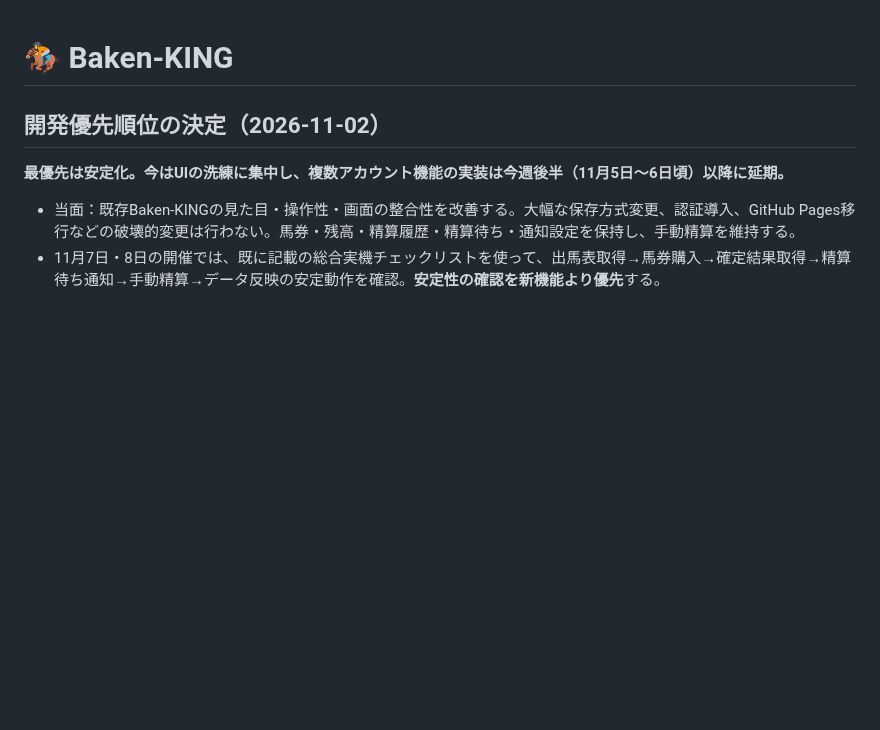
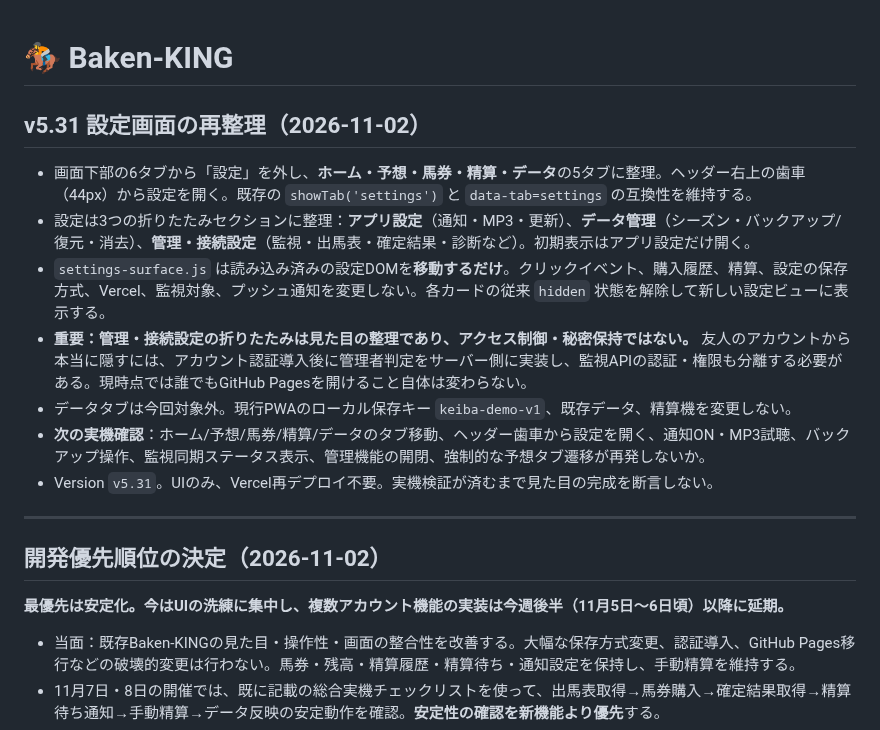
Before and after one commit to rinshan0818-cpu/Baken-KING, a Markdown page: README.md, the part around the change. GitHub-like rendering; blank space fills up the shorter version.

Commit message:
Document v5.31 five-tab navigation and security limits of admin settings UI

```diff
--- a/README.md
+++ b/README.md
@@ -1,4 +1,17 @@
 # 🏇 Baken-KING
+
+## v5.31 設定画面の再整理（2026-11-02）
+
+- 画面下部の6タブから「設定」を外し、**ホーム・予想・馬券・精算・データ**の5タブに整理。ヘッダー右上の歯車（44px）から設定を開く。既存の `showTab('settings')` と `data-tab=settings` の互換性を維持する。
+- 設定は3つの折りたたみセクションに整理：**アプリ設定**（通知・MP3・更新）、**データ管理**（シーズン・バックアップ/復元・消去）、**管理・接続設定**（監視・出馬表・確定結果・診断など）。初期表示はアプリ設定だけ開く。
+- `settings-surface.js` は読み込み済みの設定DOMを**移動するだけ**。クリックイベント、購入履歴、精算、設定の保存方式、Vercel、監視対象、プッシュ通知を変更しない。各カードの従来 `hidden` 状態を解除して新しい設定ビューに表示する。
+- **重要：管理・接続設定の折りたたみは見た目の整理であり、アクセス制御・秘密保持ではない。** 友人のアカウントから本当に隠すには、アカウント認証導入後に管理者判定をサーバー側に実装し、監視APIの認証・権限も分離する必要がある。現時点では誰でもGitHub Pagesを開けること自体は変わらない。
+- データタブは今回対象外。現行PWAのローカル保存キー `keiba-demo-v1`、既存データ、精算機を変更しない。
+- **次の実機確認**：ホーム/予想/馬券/精算/データのタブ移動、ヘッダー歯車から設定を開く、通知ON・MP3試聴、バックアップ操作、監視同期ステータス表示、管理機能の開閉、強制的な予想タブ遷移が再発しないか。
+- Version `v5.31`。UIのみ、Vercel再デプロイ不要。実機検証が済むまで見た目の完成を断言しない。
+
+---
+
 
 ## 開発優先順位の決定（2026-11-02）
 
```
